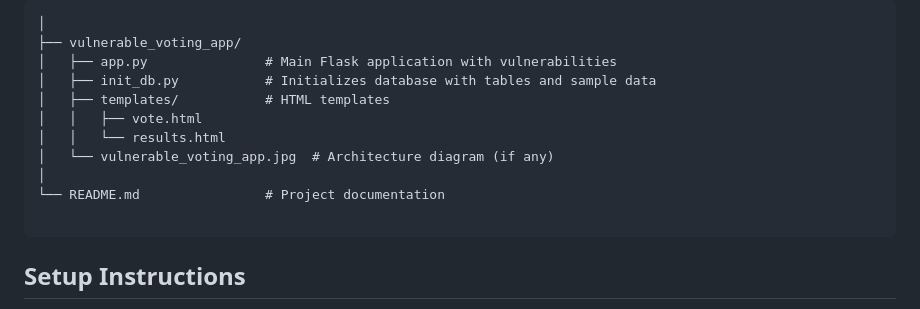
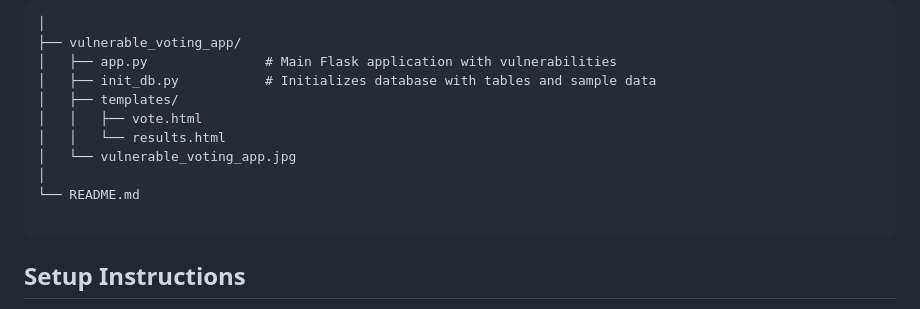
Before and after one commit to Shambhavijain/sql_injection, a Markdown page: README.md, the part around the change. Drawn GitHub-style.

````diff
--- a/README.md
+++ b/README.md
@@ -44,12 +44,12 @@ This is a deliberately insecure system that:
 ├── vulnerable_voting_app/
 │   ├── app.py               # Main Flask application with vulnerabilities
 │   ├── init_db.py           # Initializes database with tables and sample data
-│   ├── templates/           # HTML templates
+│   ├── templates/
 │   │   ├── vote.html
 │   │   └── results.html
-│   └── vulnerable_voting_app.jpg  # Architecture diagram (if any)
+│   └── vulnerable_voting_app.jpg
 │
-└── README.md                # Project documentation
+└── README.md
 
 ```
 
````
